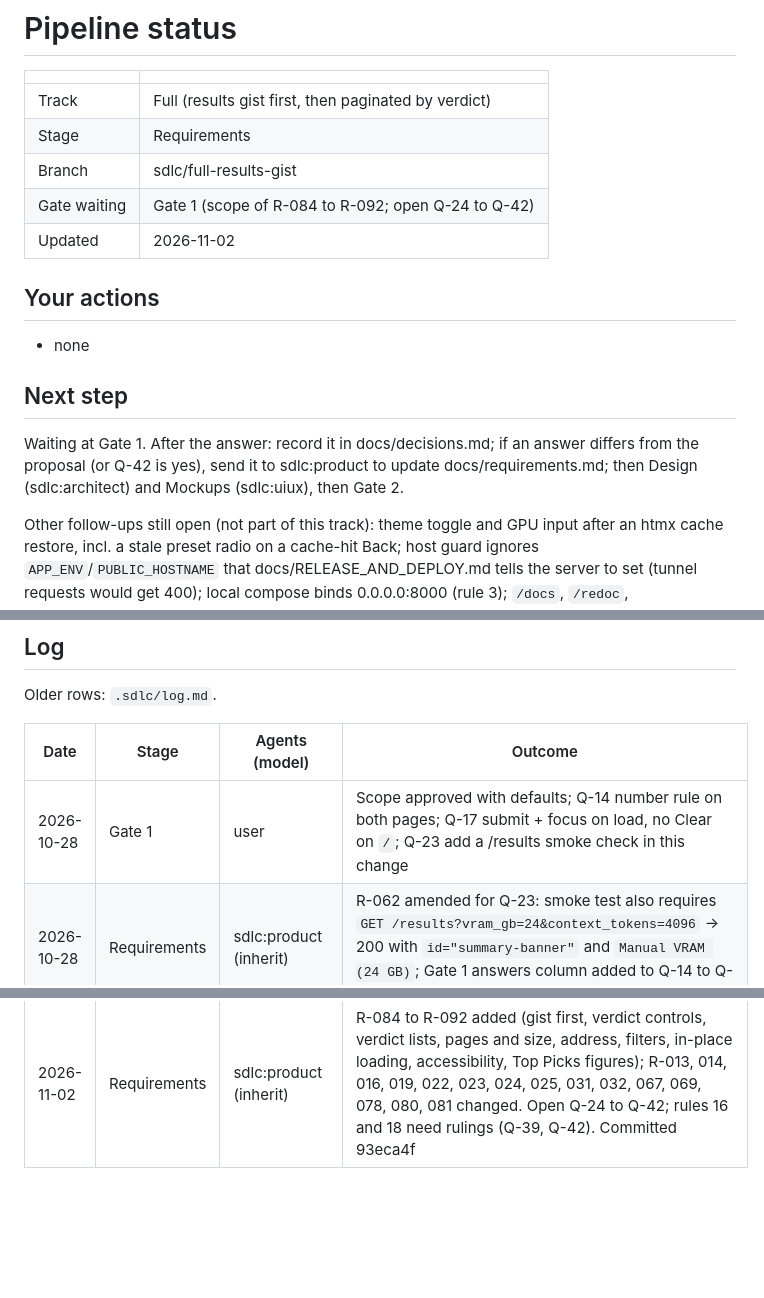
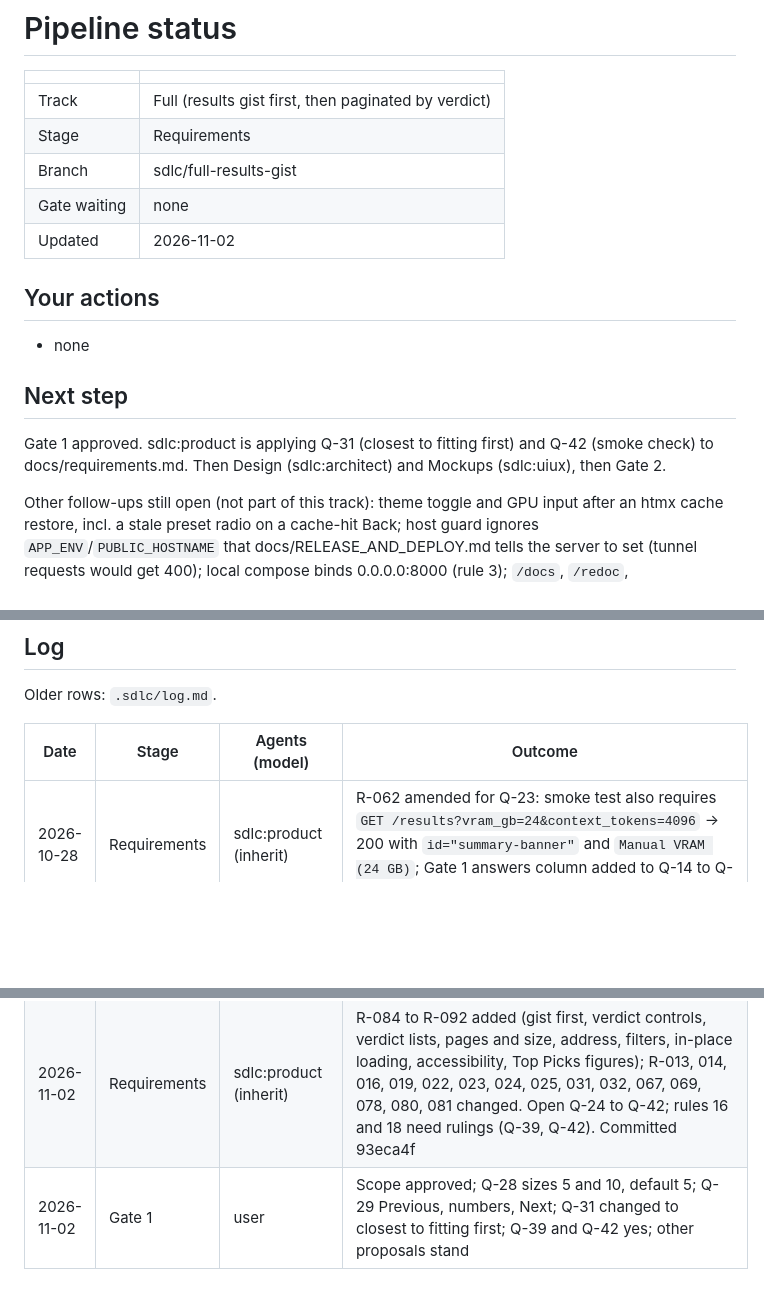
Before and after one commit to chauhanprateek89/vram-sherpa, a Markdown page: .sdlc/STATUS.md, 3 parts joined by grey strips. Drawn GitHub-style; blank space fills up the shorter version.

```diff
--- a/.sdlc/STATUS.md
+++ b/.sdlc/STATUS.md
@@ -5,7 +5,7 @@
 | Track | Full (results gist first, then paginated by verdict) |
 | Stage | Requirements |
 | Branch | sdlc/full-results-gist |
-| Gate waiting | Gate 1 (scope of R-084 to R-092; open Q-24 to Q-42) |
+| Gate waiting | none |
 | Updated | 2026-11-02 |
 
 ## Your actions
@@ -14,7 +14,7 @@
 
 ## Next step
 
-Waiting at Gate 1. After the answer: record it in docs/decisions.md; if an answer differs from the proposal (or Q-42 is yes), send it to sdlc:product to update docs/requirements.md; then Design (sdlc:architect) and Mockups (sdlc:uiux), then Gate 2.
+Gate 1 approved. sdlc:product is applying Q-31 (closest to fitting first) and Q-42 (smoke check) to docs/requirements.md. Then Design (sdlc:architect) and Mockups (sdlc:uiux), then Gate 2.
 
 Other follow-ups still open (not part of this track): theme toggle and GPU input after an htmx cache restore, incl. a stale preset radio on a cache-hit Back; host guard ignores `APP_ENV`/`PUBLIC_HOSTNAME` that docs/RELEASE_AND_DEPLOY.md tells the server to set (tunnel requests would get 400); local compose binds 0.0.0.0:8000 (rule 3); `/docs`, `/redoc`, `/openapi.json` are public; font URL has no `?v` and the font is served as octet-stream; live 302 from `/results` arrives with an absolute https Location although the app sends a relative `/` (proxy rewrite, harmless); on `/results` the open suggestion list covers the submit until Escape; review nits from T-025/027/029/030/032 listed in PR #24; R-083 and the requirements it changed still read `planned` in docs/requirements.md although v0.1.54 shipped them.
 
@@ -24,7 +24,6 @@ Older rows: `.sdlc/log.md`.
 
 | Date | Stage | Agents (model) | Outcome |
 | --- | --- | --- | --- |
-| 2026-10-28 | Gate 1 | user | Scope approved with defaults; Q-14 number rule on both pages; Q-17 submit + focus on load, no Clear on `/`; Q-23 add a /results smoke check in this change |
 | 2026-10-28 | Requirements | sdlc:product (inherit) | R-062 amended for Q-23: smoke test also requires `GET /results?vram_gb=24&context_tokens=4096` → 200 with `id="summary-banner"` and `Manual VRAM (24 GB)`; Gate 1 answers column added to Q-14 to Q-23. Committed afaaf83 |
 | 2026-10-28 | Design | sdlc:architect (inherit) | HLD section "Centred landing box", flows 9-10; ADRs 0009 (own landing.html), 0010 (302 /results→/), 0011 (gpu_input.py rule), 0012 (plain GET form + links, Clear is a link), 0013 (smoke /results check). 4 open points for Gate 2. Committed 34589c4 |
 | 2026-10-28 | Mockups | sdlc:uiux (inherit) | L1-L4 as `final-landing-*` (6 mockups) + `final-results-from-landing`, 4 PNGs each; copy proposed; only `Clear` changes on /results; artifact https://claude.ai/artifact/S8yurugqYYCy6CNtbNTSbj. Committed 06ab377 |
@@ -39,3 +38,4 @@ Older rows: `.sdlc/log.md`.
 | 2026-10-28 | Merge | orchestrator | PR #24 squash-merged as 410e516; release run 40781009484 started |
 | 2026-10-28 | Live check | sdlc:release (sonnet) | Release run 40781009484 success, v0.1.54; order held (build, smoke incl. new /results check, tag, publish); latest, v0.1.54, sha-410e516 share digest sha256:b358058f…; live `/` shows styles v=20261028f about 14 min after the run; landing box centred with focus at 1280 and 390, `12 GB` gives Manual VRAM (12 GB), empty /results 302 to /, Clear links to /, /healthz ok. Tasks archived; Full track done |
 | 2026-11-02 | Requirements | sdlc:product (inherit) | R-084 to R-092 added (gist first, verdict controls, verdict lists, pages and size, address, filters, in-place loading, accessibility, Top Picks figures); R-013, 014, 016, 019, 022, 023, 024, 025, 031, 032, 067, 069, 078, 080, 081 changed. Open Q-24 to Q-42; rules 16 and 18 need rulings (Q-39, Q-42). Committed 93eca4f |
+| 2026-11-02 | Gate 1 | user | Scope approved; Q-28 sizes 5 and 10, default 5; Q-29 Previous, numbers, Next; Q-31 changed to closest to fitting first; Q-39 and Q-42 yes; other proposals stand |
```
Also changed, not shown: .sdlc/log.md (+1 -0 lines), docs/decisions.md (+6 -0 lines).
